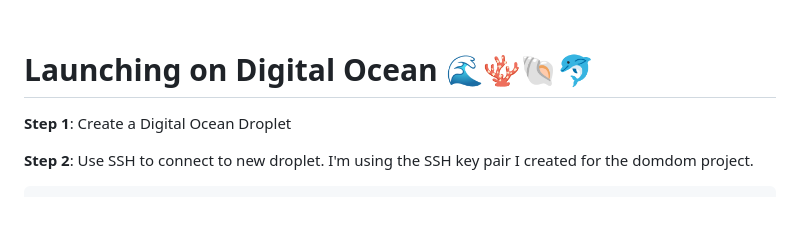
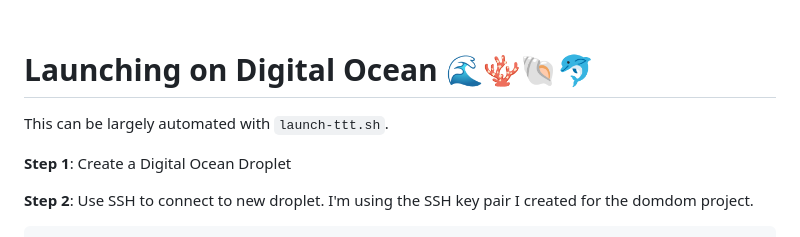
Before and after one commit to followcrom/TT-TRacker, a Markdown page: SURFACE.md, the part around the change. Rendered like a GitHub page; blank space fills up the shorter version.

```diff
--- a/SURFACE.md
+++ b/SURFACE.md
@@ -127,6 +127,8 @@ python manage.py runserver 8080
 <br>
 
 # Launching on Digital Ocean 🌊🪸🐚🐬
+
+This can be largely automated with `launch-ttt.sh`.
 
 **Step 1**: Create a Digital Ocean Droplet
 
```
